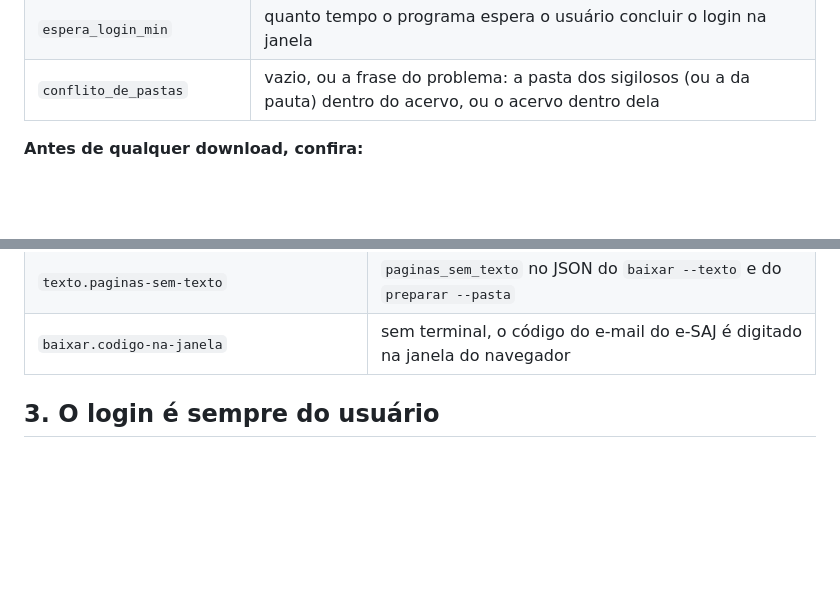
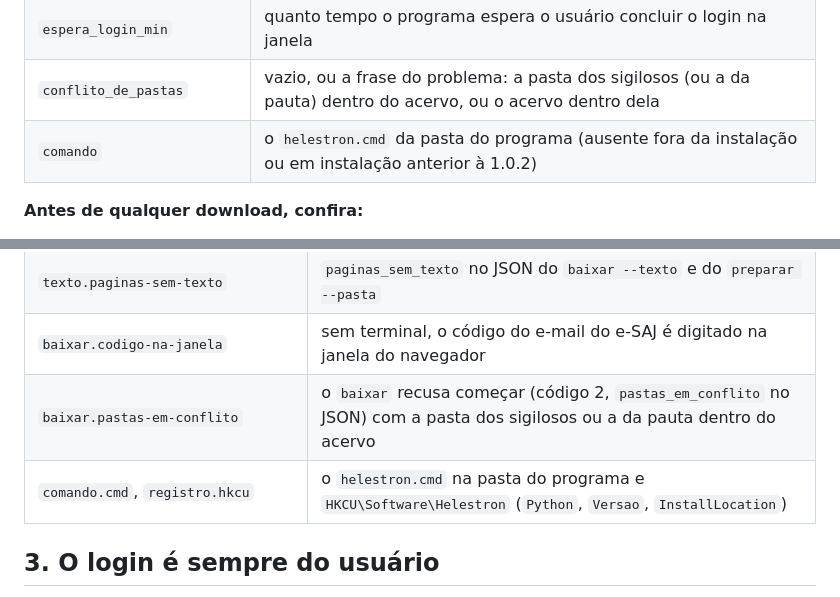
Before and after one commit to Helestron/Desenvolvimento-de-Aplicativos, a Markdown page: docs/INTEGRACAO-CLAUDE.md, 2 parts joined by grey strips. Rendered like a GitHub page; blank space fills up the shorter version.

```diff
--- a/docs/INTEGRACAO-CLAUDE.md
+++ b/docs/INTEGRACAO-CLAUDE.md
@@ -101,6 +101,7 @@ navegador nem sessões.
 | `login` | `{esaj, eproc}`: o modo de entrada nos Ajustes (`senha`, `certificado` ou `manual`) |
 | `espera_login_min` | quanto tempo o programa espera o usuário concluir o login na janela |
 | `conflito_de_pastas` | vazio, ou a frase do problema: a pasta dos sigilosos (ou a da pauta) dentro do acervo, ou o acervo dentro dela |
+| `comando` | o `helestron.cmd` da pasta do programa (ausente fora da instalação ou em instalação anterior à 1.0.2) |
 
 **Antes de qualquer download, confira:**
 
@@ -132,6 +133,8 @@ Os recursos da 1.0.2:
 | `capa.v2` | a capa completa, `_capa.txt` e `_capa.json` (seção 10) |
 | `texto.paginas-sem-texto` | `paginas_sem_texto` no JSON do `baixar --texto` e do `preparar --pasta` |
 | `baixar.codigo-na-janela` | sem terminal, o código do e-mail do e-SAJ é digitado na janela do navegador |
+| `baixar.pastas-em-conflito` | o `baixar` recusa começar (código 2, `pastas_em_conflito` no JSON) com a pasta dos sigilosos ou a da pauta dentro do acervo |
+| `comando.cmd`, `registro.hkcu` | o `helestron.cmd` na pasta do programa e `HKCU\Software\Helestron` (`Python`, `Versao`, `InstallLocation`) |
 
 ## 3. O login é sempre do usuário
 
```
Also changed, not shown: docs/ESPECIFICACAO.md (+9 -4 lines), docs/MANUAL.md (+4 -2 lines).
